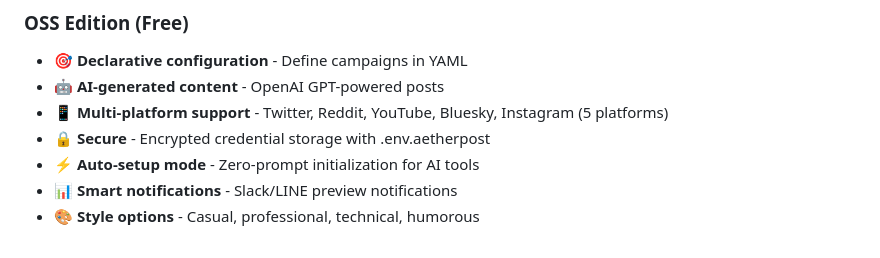
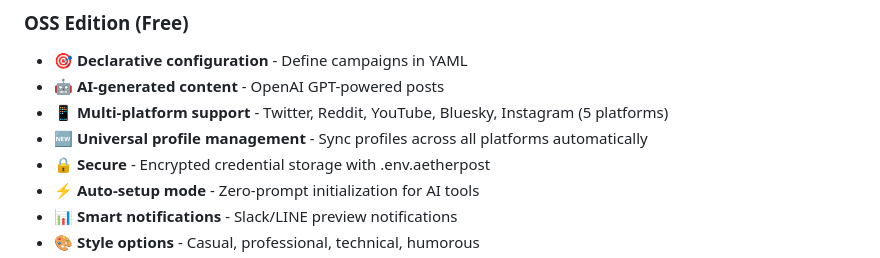
Before and after one commit to fununnn/aetherpost, a Markdown page: README.md, the part around the change. Drawn GitHub-style.

Commit message:
docs: Add universal profile management feature to README

```diff
--- a/README.md
+++ b/README.md
@@ -13,6 +13,7 @@ AetherPost automates your app promotion across social media platforms using AI-g
 - 🎯 **Declarative configuration** - Define campaigns in YAML
 - 🤖 **AI-generated content** - OpenAI GPT-powered posts
 - 📱 **Multi-platform support** - Twitter, Reddit, YouTube, Bluesky, Instagram (5 platforms)
+- 🆕 **Universal profile management** - Sync profiles across all platforms automatically
 - 🔒 **Secure** - Encrypted credential storage with .env.aetherpost
 - ⚡ **Auto-setup mode** - Zero-prompt initialization for AI tools
 - 📊 **Smart notifications** - Slack/LINE preview notifications
```
